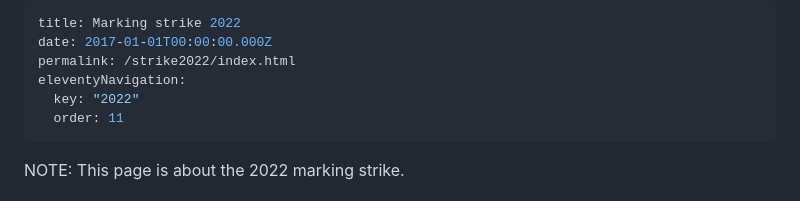
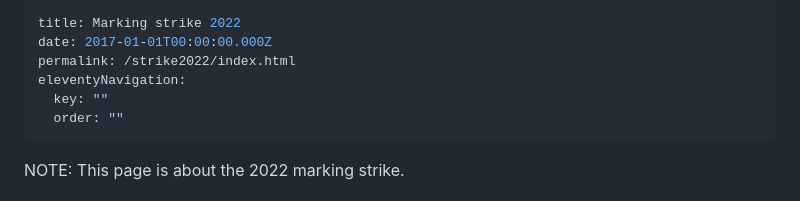
Before and after one commit to ElmarJ/casual-uva.nl, a Markdown page: pages/strike.md, the part around the change. Rendered like a GitHub page.

Commit message:
Update Page “strike”

```diff
--- a/pages/strike.md
+++ b/pages/strike.md
@@ -3,8 +3,8 @@ title: Marking strike 2022
 date: 2017-01-01T00:00:00.000Z
 permalink: /strike2022/index.html
 eleventyNavigation:
-  key: "2022"
-  order: 11
+  key: ""
+  order: ""
 ---
 N﻿OTE: This page is about the 2022 marking strike.
 
```
